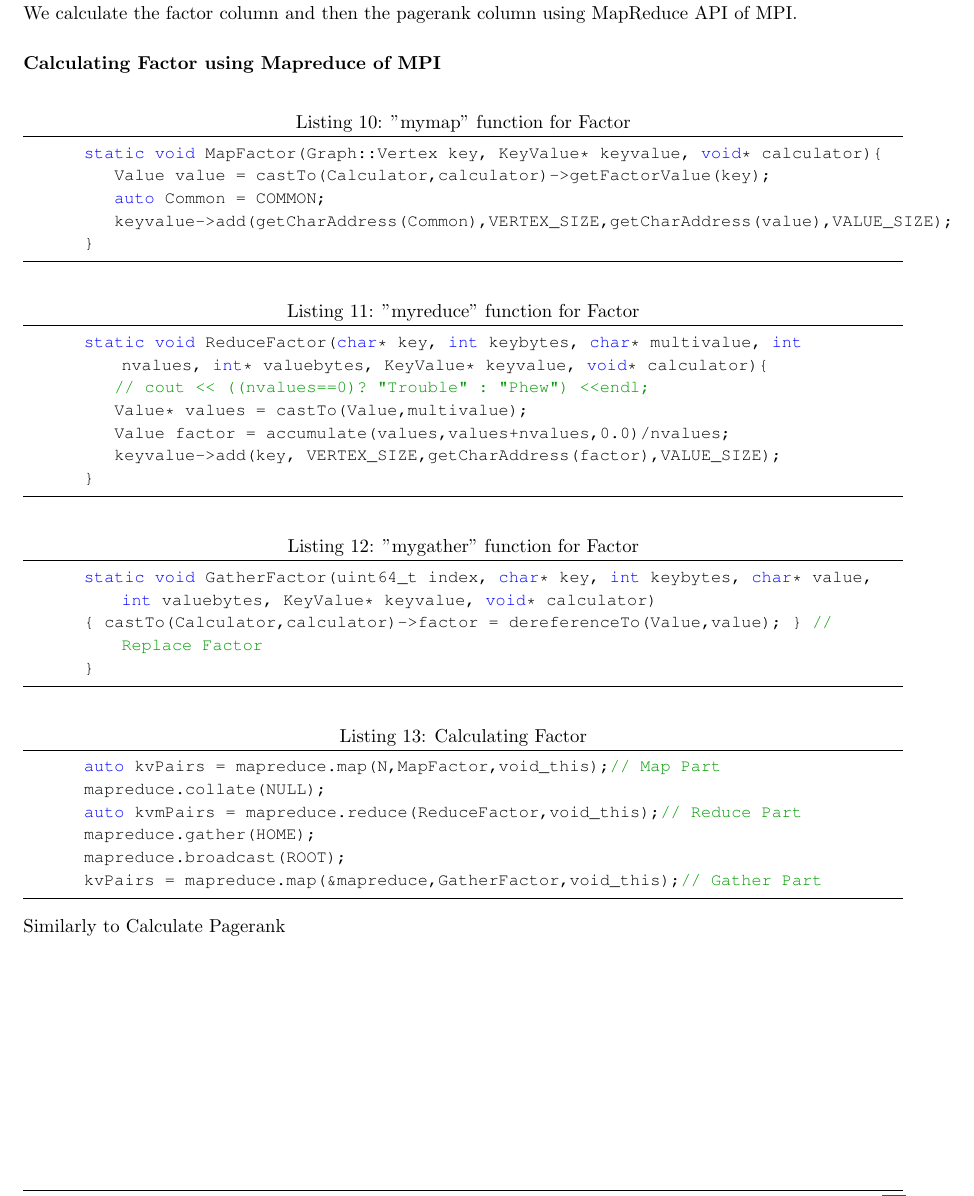
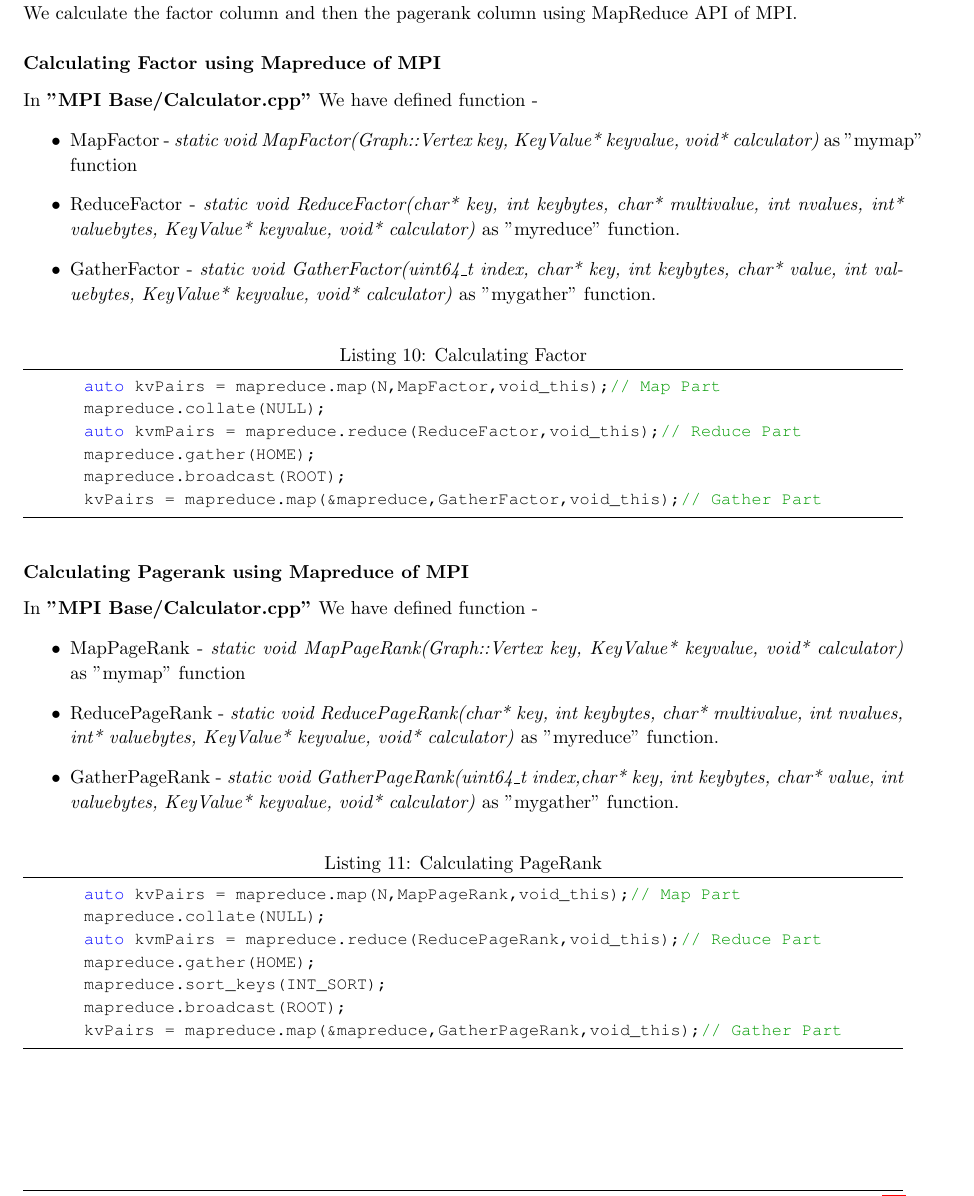
Before and after one commit to jainvasu631/MPI-MapReduce-PageRank, a LaTeX document (Report/Report.tex): part of page 10 of 15, cut so that both start at the same text. Compiled offline with pdfLaTeX.

Commit message:
Update Report.tex

```diff
--- a/Report/Report.tex
+++ b/Report/Report.tex
@@ -433,28 +433,36 @@
     The concept of approach is completely similar to the one used in the first part with MapReduce C++ Library. We calculate the factor column and then the pagerank column using MapReduce API of MPI.
 
     \subsubsection{Calculating Factor using Mapreduce of MPI}
-    \begin{lstlisting}[caption={ "mymap" function for Factor}]
-        static void MapFactor(Graph::Vertex key, KeyValue* keyvalue, void* calculator){
-            Value value = castTo(Calculator,calculator)->getFactorValue(key);
-            auto Common = COMMON;
-            keyvalue->add(getCharAddress(Common),VERTEX_SIZE,getCharAddress(value),VALUE_SIZE);
-        }
-    \end{lstlisting}
+    In \textbf{"MPI\ Base/Calculator.cpp"} We have defined function -
+    \begin{itemize}
+        \item MapFactor - \textit{static void MapFactor(Graph::Vertex key, KeyValue* keyvalue, void*
+        calculator)} as "mymap" function
+        \item ReduceFactor - \textit{static void ReduceFactor(char* key, int keybytes, char* multivalue, int nvalues, int* valuebytes, KeyValue* keyvalue, void* calculator)} as "myreduce" function.
+        \item GatherFactor - \textit{static void GatherFactor(uint64\_t index, char* key, int keybytes, char* value, int valuebytes, KeyValue* keyvalue, void* calculator)} as "mygather" function.
+    \end{itemize}
 
-    \begin{lstlisting} [caption = { "myreduce" function for Factor}]
-        static void ReduceFactor(char* key, int keybytes, char* multivalue, int nvalues, int* valuebytes, KeyValue* keyvalue, void* calculator){
-            // cout << ((nvalues==0)? "Trouble" : "Phew") <<endl;
-            Value* values = castTo(Value,multivalue);
-            Value factor = accumulate(values,values+nvalues,0.0)/nvalues;
-            keyvalue->add(key, VERTEX_SIZE,getCharAddress(factor),VALUE_SIZE);
-        }
-    \end{lstlisting}
+    % \begin{lstlisting}[caption={ "mymap" function for Factor}]
+    %     static void MapFactor(Graph::Vertex key, KeyValue* keyvalue, void* calculator){
+    %         Value value = castTo(Calculator,calculator)->getFactorValue(key);
+    %         auto Common = COMMON;
+    %         keyvalue->add(getCharAddress(Common),VERTEX_SIZE,getCharAddress(value),VALUE_SIZE);
+    %     }
+    % \end{lstlisting}
 
-    \begin{lstlisting} [caption = { "mygather" function for Factor}]
-        static void GatherFactor(uint64_t index, char* key, int keybytes, char* value, int valuebytes, KeyValue* keyvalue, void* calculator)
-        { castTo(Calculator,calculator)->factor = dereferenceTo(Value,value); } // Replace Factor
-        }
-    \end{lstlisting}
+    % \begin{lstlisting} [caption = { "myreduce" function for Factor}]
+    %     static void ReduceFactor(char* key, int keybytes, char* multivalue, int nvalues, int* valuebytes, KeyValue* keyvalue, void* calculator){
+    %         // cout << ((nvalues==0)? "Trouble" : "Phew") <<endl;
+    %         Value* values = castTo(Value,multivalue);
+    %         Value factor = accumulate(values,values+nvalues,0.0)/nvalues;
+    %         keyvalue->add(key, VERTEX_SIZE,getCharAddress(factor),VALUE_SIZE);
+    %     }
+    % \end{lstlisting}
+
+    % \begin{lstlisting} [caption = { "mygather" function for Factor}]
+    %     static void GatherFactor(uint64_t index, char* key, int keybytes, char* value, int valuebytes, KeyValue* keyvalue, void* calculator)
+    %     { castTo(Calculator,calculator)->factor = dereferenceTo(Value,value); } // Replace Factor
+    %     }
+    % \end{lstlisting}
 
     \begin{lstlisting} [caption = {Calculating Factor}]
         auto kvPairs = mapreduce.map(N,MapFactor,void_this);// Map Part
@@ -465,7 +473,23 @@
         kvPairs = mapreduce.map(&mapreduce,GatherFactor,void_this);// Gather Part
     \end{lstlisting}
 
-    Similarly to Calculate Pagerank
+    \subsubsection{Calculating Pagerank using Mapreduce of MPI}
+    In \textbf{"MPI\ Base/Calculator.cpp"} We have defined function -
+    \begin{itemize}
+        \item MapPageRank - \textit{static void MapPageRank(Graph::Vertex key, KeyValue* keyvalue, void* calculator)} as "mymap" function
+        \item ReducePageRank - \textit{static void ReducePageRank(char* key, int keybytes, char* multivalue, int nvalues, int* valuebytes, KeyValue* keyvalue, void* calculator)} as "myreduce" function.
+        \item GatherPageRank - \textit{static void GatherPageRank(uint64\_t index,char* key, int keybytes, char* value, int valuebytes, KeyValue* keyvalue, void* calculator)} as "mygather" function.
+    \end{itemize}
+
+    \begin{lstlisting} [caption = {Calculating PageRank}]
+        auto kvPairs = mapreduce.map(N,MapPageRank,void_this);// Map Part
+        mapreduce.collate(NULL);
+        auto kvmPairs = mapreduce.reduce(ReducePageRank,void_this);// Reduce Part
+        mapreduce.gather(HOME);
+        mapreduce.sort_keys(INT_SORT);
+        mapreduce.broadcast(ROOT);
+        kvPairs = mapreduce.map(&mapreduce,GatherPageRank,void_this);// Gather Part
+    \end{lstlisting}
 
     \clearpage
 
```
Also changed, not shown: Report/Report.tex (15 more changed lines).
